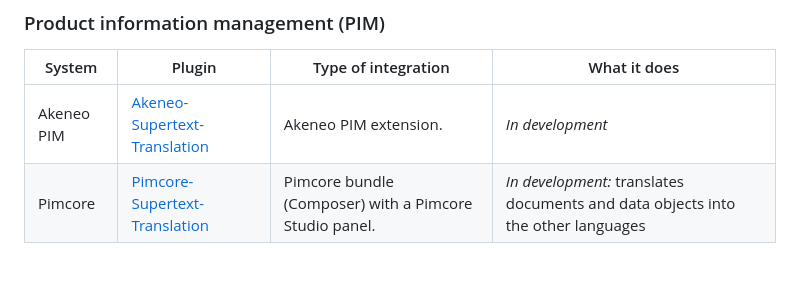
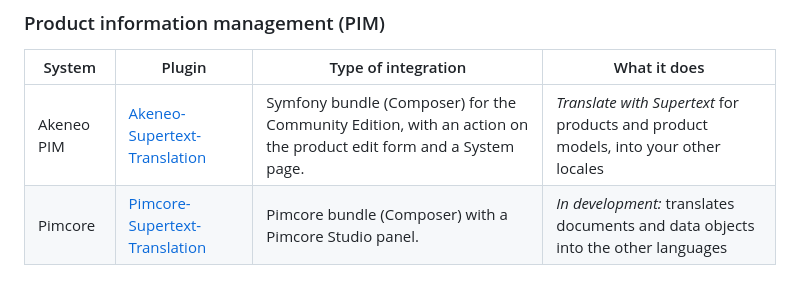
Before and after one commit to Supertext/Wagtail-Supertext-Translation, a Markdown page: README.md, the part around the change. Rendered like a GitHub page.

Commit message:
README: Akeneo PIM plugin works now, describe it in the plugin list
Co-Authored-By: Claude Opus 5.5 <noreply@anthropic.com>
Claude-Session: https://claude.ai/code/session_019bhxztWicEgbH5QU2WUu7e

```diff
--- a/README.md
+++ b/README.md
@@ -72,7 +72,7 @@ Supertext offers AI and professional translation plugins for these systems:
 
 | System | Plugin | Type of integration | What it does |
 | --- | --- | --- | --- |
-| Akeneo PIM | [Akeneo-Supertext-Translation](https://github.com/Supertext/Akeneo-Supertext-Translation-) | Akeneo PIM extension. | *In development* |
+| Akeneo PIM | [Akeneo-Supertext-Translation](https://github.com/Supertext/Akeneo-Supertext-Translation-) | Symfony bundle (Composer) for the Community Edition, with an action on the product edit form and a System page. | *Translate with Supertext* for products and product models, into your other locales |
 | Pimcore | [Pimcore-Supertext-Translation](https://github.com/Supertext/Pimcore-Supertext-Translation) | Pimcore bundle (Composer) with a Pimcore Studio panel. | *In development:* translates documents and data objects into the other languages |
 <!-- supertext-plugins:end -->
 
```
